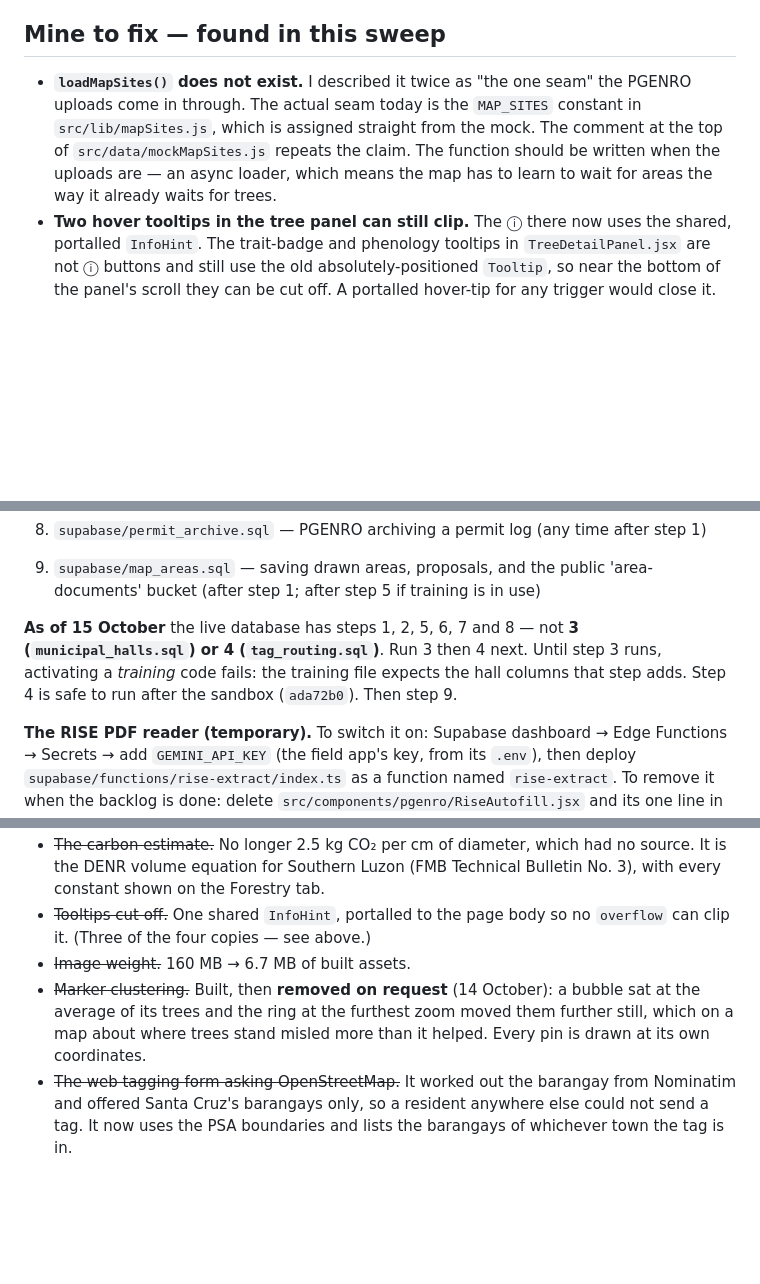
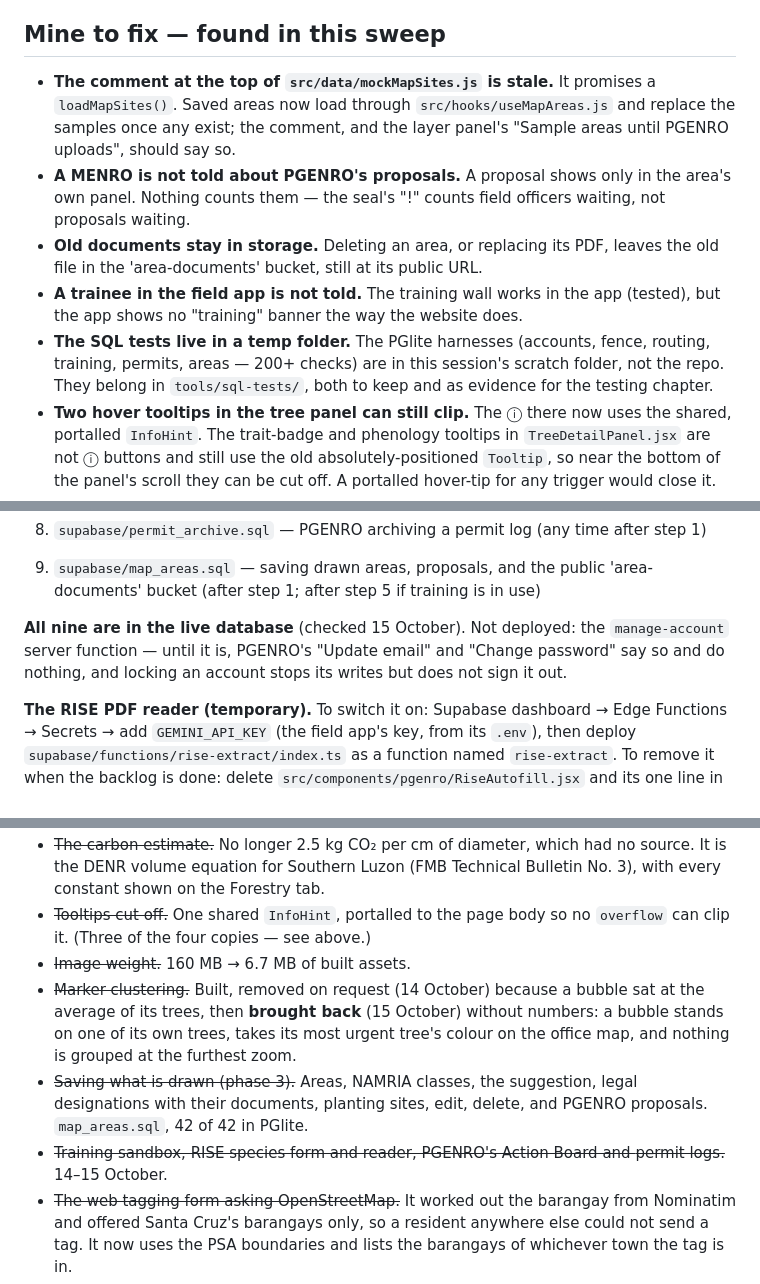
Before and after one commit to UjeiRakstar/menro-tree-inventory-web, a Markdown page: PARKED.md, 3 parts joined by grey strips. Rendered like a GitHub page; blank space fills up the shorter version.

Commit message:
docs: the parked list, checked against the repo and the live database
All nine SQL files are in the live database; manage-account is the one
thing not deployed. The clustering, mapping-feature and loadMapSites
entries had gone stale. Added the gaps found in what is built: proposals
nobody is told about, old documents left in storage, no training banner
in the field app, and SQL tests that live only in a temp folder. Also
phases 4 and 5, and the capstone spec being behind.

Co-Authored-By: Claude Opus 5.5 <noreply@anthropic.com>

```diff
--- a/PARKED.md
+++ b/PARKED.md
@@ -34,13 +33,23 @@ stale and two claims in my own write-ups turned out not to be true.
 
 ## Mine to fix — found in this sweep
 
-- **`loadMapSites()` does not exist.** I described it twice as "the one seam"
-  the PGENRO uploads come in through. The actual seam today is the
-  `MAP_SITES` constant in `src/lib/mapSites.js`, which is assigned straight
-  from the mock. The comment at the top of `src/data/mockMapSites.js` repeats
-  the claim. The function should be written when the uploads are — an async
-  loader, which means the map has to learn to wait for areas the way it
-  already waits for trees.
+- **The comment at the top of `src/data/mockMapSites.js` is stale.** It
+  promises a `loadMapSites()`. Saved areas now load through
+  `src/hooks/useMapAreas.js` and replace the samples once any exist; the
+  comment, and the layer panel's "Sample areas until PGENRO uploads", should
+  say so.
+- **A MENRO is not told about PGENRO's proposals.** A proposal shows only in
+  the area's own panel. Nothing counts them — the seal's "!" counts field
+  officers waiting, not proposals waiting.
+- **Old documents stay in storage.** Deleting an area, or replacing its PDF,
+  leaves the old file in the 'area-documents' bucket, still at its public URL.
+- **A trainee in the field app is not told.** The training wall works in the
+  app (tested), but the app shows no "training" banner the way the website
+  does.
+- **The SQL tests live in a temp folder.** The PGlite harnesses (accounts,
+  fence, routing, training, permits, areas — 200+ checks) are in this
+  session's scratch folder, not the repo. They belong in `tools/sql-tests/`,
+  both to keep and as evidence for the testing chapter.
 - **Two hover tooltips in the tree panel can still clip.** The ⓘ there now
   uses the shared, portalled `InfoHint`. The trait-badge and phenology
   tooltips in `TreeDetailPanel.jsx` are not ⓘ buttons and still use the old
@@ -78,11 +87,10 @@ ACCOUNTS_AND_MAPPING.md. The database files run **in this order**, each once:
 9. `supabase/map_areas.sql` — saving drawn areas, proposals, and the public
    'area-documents' bucket (after step 1; after step 5 if training is in use)
 
-**As of 15 October** the live database has steps 1, 2, 5, 6, 7 and 8 — not
-**3 (`municipal_halls.sql`) or 4 (`tag_routing.sql`)**. Run 3 then 4 next.
-Until step 3 runs, activating a *training* code fails: the training file
-expects the hall columns that step adds. Step 4 is safe to run after the
-sandbox (`ada72b0`). Then step 9.
+**All nine are in the live database** (checked 15 October). Not deployed: the
+`manage-account` server function — until it is, PGENRO's "Update email" and
+"Change password" say so and do nothing, and locking an account stops its
+writes but does not sign it out.
 
 **The RISE PDF reader (temporary).** To switch it on: Supabase dashboard →
 Edge Functions → Secrets → add `GEMINI_API_KEY` (the field app's key, from its
@@ -249,10 +267,16 @@ stays reserved for the four kinds above.
 - ~~Tooltips cut off.~~ One shared `InfoHint`, portalled to the page body so no
   `overflow` can clip it. (Three of the four copies — see above.)
 - ~~Image weight.~~ 160 MB → 6.7 MB of built assets.
-- ~~Marker clustering.~~ Built, then **removed on request** (14 October): a
-  bubble sat at the average of its trees and the ring at the furthest zoom
-  moved them further still, which on a map about where trees stand misled more
-  than it helped. Every pin is drawn at its own coordinates.
+- ~~Marker clustering.~~ Built, removed on request (14 October) because a
+  bubble sat at the average of its trees, then **brought back** (15 October)
+  without numbers: a bubble stands on one of its own trees, takes its most
+  urgent tree's colour on the office map, and nothing is grouped at the
+  furthest zoom.
+- ~~Saving what is drawn (phase 3).~~ Areas, NAMRIA classes, the suggestion,
+  legal designations with their documents, planting sites, edit, delete, and
+  PGENRO proposals. `map_areas.sql`, 42 of 42 in PGlite.
+- ~~Training sandbox, RISE species form and reader, PGENRO's Action Board and
+  permit logs.~~ 14–15 October.
 - ~~The web tagging form asking OpenStreetMap.~~ It worked out the barangay from
   Nominatim and offered Santa Cruz's barangays only, so a resident anywhere else
   could not send a tag. It now uses the PSA boundaries and lists the barangays
```
Also changed, not shown: other parts of PARKED.md (+15 -6 lines).
